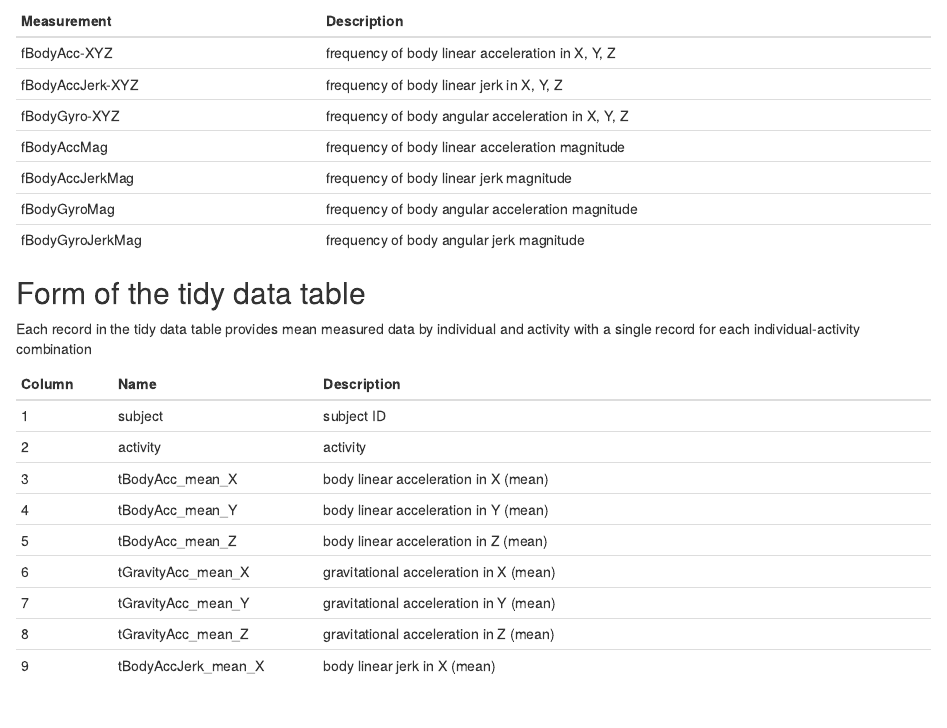
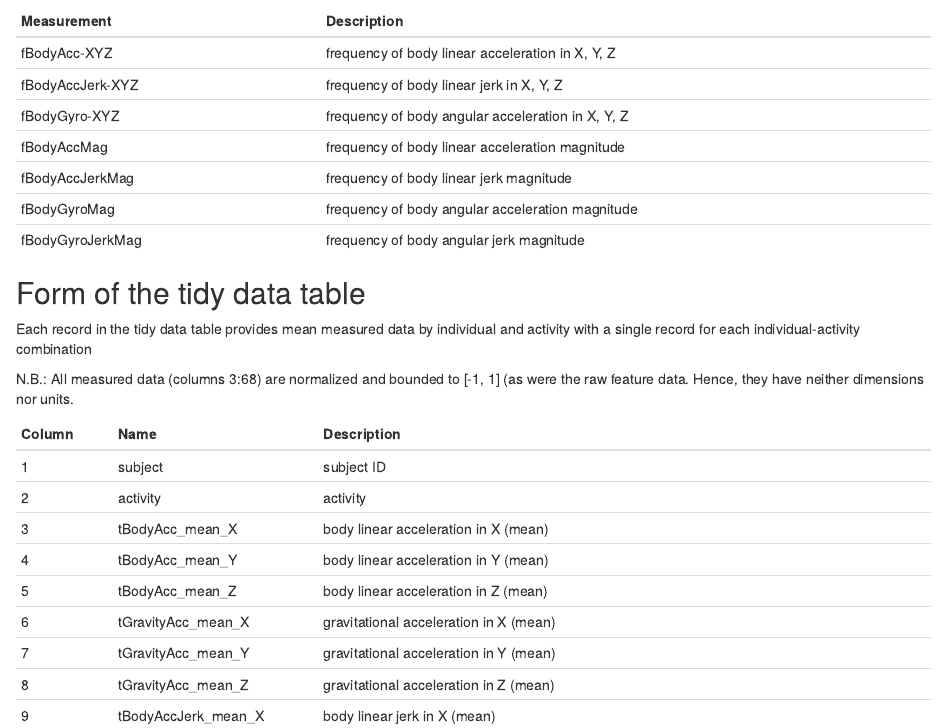
Before and after one commit to cafeface/getdata-course-project, an R Markdown document (Codebook.Rmd): the page in a window 1100 px wide, from 730 px down. Rendered offline with R 4.5, knitr and Pandoc, with nearby package versions.

Commit message:
Update Codebook.Rmd

```diff
--- a/Codebook.Rmd
+++ b/Codebook.Rmd
@@ -44,6 +45,7 @@ fBodyGyroJerkMag    | frequency of body angular jerk magnitude
 
 Each record in the tidy data table provides mean measured data by individual and activity with a single record for each individual-activity combination
 
+N.B.: All measured data (columns 3:68) are normalized and bounded to [-1, 1] (as were the raw feature data.  Hence, they have neither dimensions nor units.
 
 Column  |   Name    | Description
 --------|-----------|----------------------------------------------------
```
Also changed, not shown: Codebook.Rmd (3 more changed lines).
